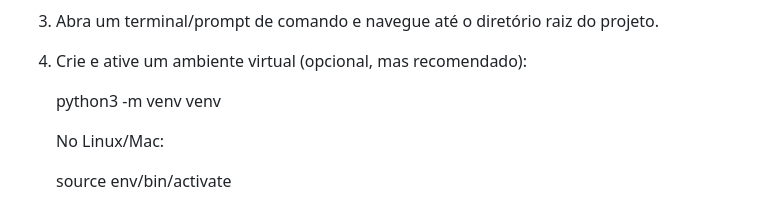
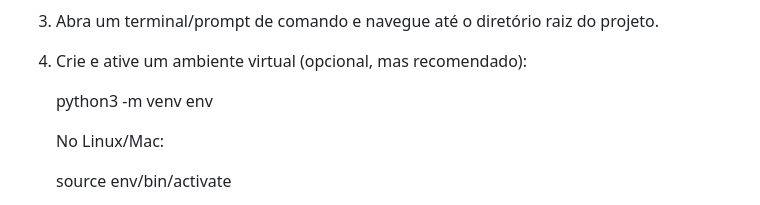
Before and after one commit to Gabriel-Pac/ProjetoTarefas, a Markdown page: README.md, the part around the change. Drawn GitHub-style.

```diff
--- a/README.md
+++ b/README.md
@@ -49,7 +49,7 @@ A aplicação de adição de tarefas do dia a dia foi desenvolvida utilizando as
 
 4. Crie e ative um ambiente virtual (opcional, mas recomendado):
 
-   python3 -m venv venv
+   python3 -m venv env
 
    No Linux/Mac:
 
```
